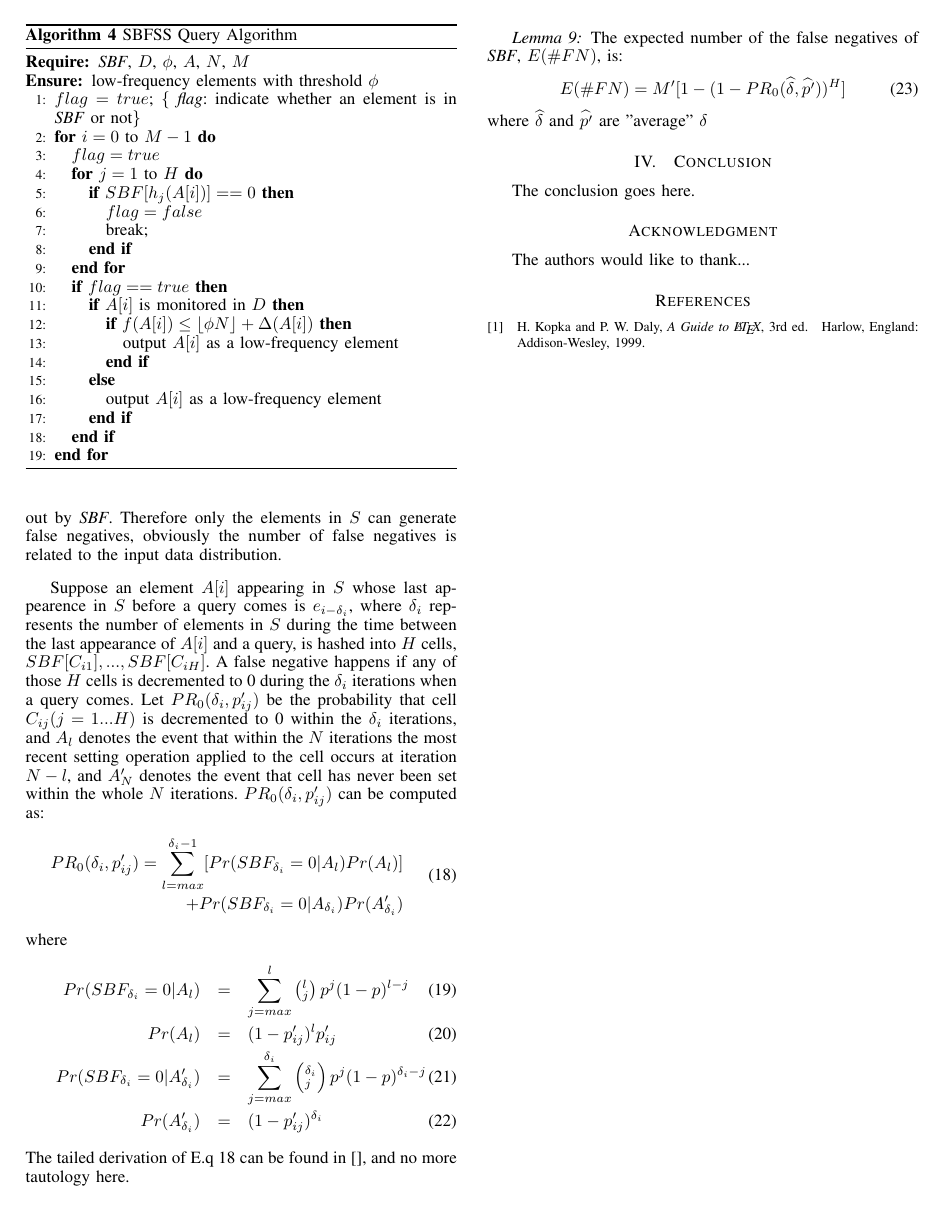
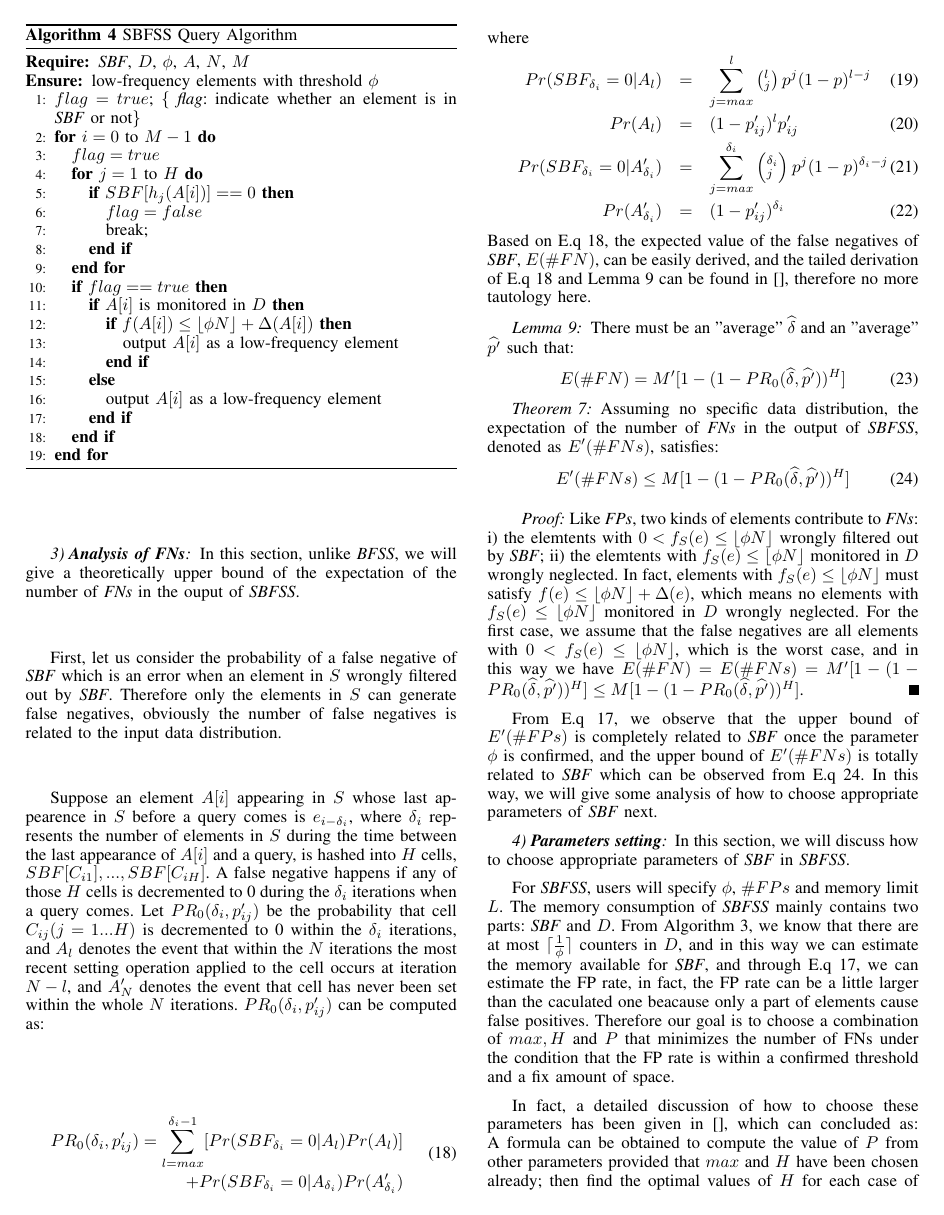
Before and after one commit to danielwdyqq/low_frequency, a LaTeX paper (bare_conf.tex): page 8 of 8 before the commit and page 8 of 9 after it. Compiled offline with pdfLaTeX.

Commit message:
2016-06-04

```diff
--- a/bare_conf.tex
+++ b/bare_conf.tex
@@ -972,13 +971,28 @@ Pr(A_l)&=&(1-p'_{ij})^lp'_{ij}\\
 Pr(SBF_{\delta_i}=0|A'_{\delta_i})&=&\sum_{j=max}^{\delta_i}\left(^{\delta_i}_j\right)p^j(1-p)^{\delta_i-j}\\
 Pr(A'_{\delta_i})&=&(1-p'_{ij})^{\delta_i}
 \end{eqnarray}
-The tailed derivation of E.q \ref{eq:18} can be found in [], and no more tautology here.\par
+Based on E.q \ref{eq:18}, the expected value of the false negatives of \emph{SBF}, $E(\#FN)$, can be easily derived, and the tailed derivation of E.q \ref{eq:18} and Lemma \ref{lem:9} can be found in [], therefore no more tautology here.\par
 
 \begin{lemma}\label{lem:9}
-The expected number of the false negatives of \emph{SBF}, $E(\#FN)$, is:
+There must be an "average" $\widehat{\delta}$ and an "average" $\widehat{p'}$ such that:
 \begin{equation}\label{eq:20}
 E(\#FN)=M'[1-(1-PR_0(\widehat{\delta},\widehat{p'}))^H]
 \end{equation}
-where $\widehat{\delta}$ and $\widehat{p'}$ are "average" $\delta$
 \end{lemma}
 
+\begin{theorem}\label{thm:7}
+	Assuming no specific data distribution, the expectation of the number of \emph{FNs} in the output of \emph{SBFSS}, denoted as $E'(\#FNs)$, satisfies:
+	\begin{equation}\label{eq:24}
+	E'(\#FNs)\leq M[1-(1-PR_0(\widehat{\delta},\widehat{p'}))^H]
+	\end{equation}
+\end{theorem}
+
+\begin{IEEEproof}
+Like \emph{FPs}, two kinds of elements contribute to \emph{FNs}: i) the elemtents with $0<f_S(e)\leq\lfloor \phi N\rfloor$ wrongly filtered out by \emph{SBF}; ii) the elemtents with $f_S(e)\leq\lfloor \phi N\rfloor$ monitored in $D$ wrongly neglected. In fact, elements with $f_S(e)\leq\lfloor \phi N\rfloor$ must satisfy $f(e)\leq\lfloor \phi N\rfloor+\Delta(e)$, which means no elements with $f_S(e)\leq\lfloor \phi N\rfloor$ monitored in $D$ wrongly neglected. For the first case, we assume that the false negatives are all elements with $0<f_S(e)\leq\lfloor \phi N\rfloor$, which is the worst case, and in this way we have $E(\#FN)=E(\#FNs)=M'[1-(1-PR_0(\widehat{\delta},\widehat{p'}))^H]\leq M[1-(1-PR_0(\widehat{\delta},\widehat{p'}))^H]$.
+\end{IEEEproof}
+From E.q \ref{eq:17}, we observe that the upper bound of $E'(\#FPs)$ is completely related to \emph{SBF} once the parameter $\phi$ is confirmed, and the upper bound of $E'(\#FNs)$ is totally related to \emph{SBF} which can be observed from E.q \ref{eq:24}. In this way, we will give some analysis of how to choose appropriate parameters of \emph{SBF} next.
+
+\subsubsection{\textbf{Parameters setting}}
+In this section, we will discuss how to choose appropriate parameters of \emph{SBF} in \emph{SBFSS}.\par
+For \emph{SBFSS}, users will specify $\phi$, $\#FPs$ and memory limit $L$. The memory consumption of \emph{SBFSS} mainly contains two parts: \emph{SBF} and $D$. From Algorithm \ref{alg:sbfss}, we know that there are at most $\lceil\frac{1}{\phi}\rceil$ counters in $D$, and in this way we can estimate the memory available for \emph{SBF}, and through E.q \ref{eq:17}, we can estimate the FP rate, in fact, the FP rate can be a little larger than the caculated one beacause only a part of elements cause false positives. Therefore our goal is to choose a combination of $max,H$ and $P$ that minimizes the number of FNs under the condition that the FP rate is within a confirmed threshold and a fix amount of space.\par
+In fact, a detailed discussion of how to choose these parameters has been given in [], which can concluded as: A formula can be obtained to compute the value of $P$ from other parameters provided that $max$ and $H$ have been chosen already; then ﬁnd the optimal values of $H$ for each case of $max(1,3,7)$ by trying limited number$(\leq 10)$ of values of $H$ on the FN rate formulas; Last, $max$ can be set empirically, and specially in the case that no prior knowledge of the input data is available, [] suggests setting $max=1$.
```
Also changed, not shown: bare_conf.pdf, bare_conf.tex (31 more changed lines), 3 other files.
